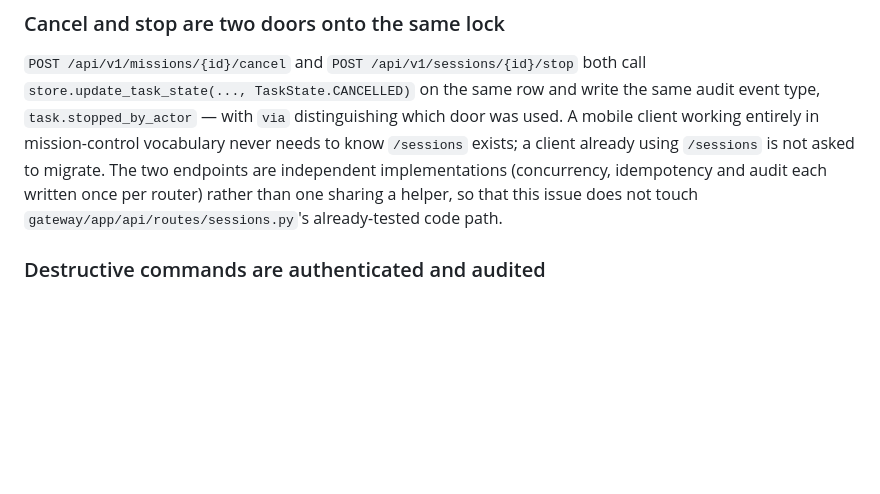
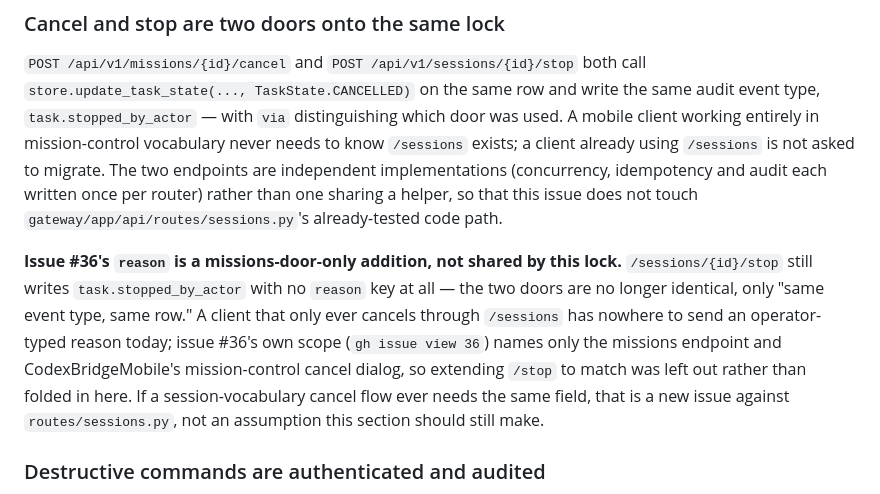
Before and after one commit to EDortta/CodexBridge, a Markdown page: docs/api/README.md, the part around the change. Drawn GitHub-style; blank space fills up the shorter version.

Commit message:
fix(gh-36): correct the now-stale "two doors, same lock" claim
Council review (second-caller + sweep-skeptic lenses, independently) caught
that docs/api/README.md's "Cancel and stop are two doors onto the same lock"
section still asserted the two cancel doors write "the same audit event
type" with only `via` differing — true before this PR, false after: only
the missions door now carries `reason`. /sessions/{id}/stop's own
`task.stopped_by_actor` write (routes/sessions.py:355-366) has no `reason`
field and was not touched by this PR, deliberately: issue #36's scope names
only the missions endpoint. Note the asymmetry explicitly instead of leaving
a claim the diff itself falsified.

```diff
--- a/docs/api/README.md
+++ b/docs/api/README.md
@@ -728,6 +728,17 @@ independent implementations (concurrency, idempotency and audit each written
 once per router) rather than one sharing a helper, so that this issue does
 not touch `gateway/app/api/routes/sessions.py`'s already-tested code path.
 
+**Issue #36's `reason` is a missions-door-only addition, not shared by this
+lock.** `/sessions/{id}/stop` still writes `task.stopped_by_actor` with no
+`reason` key at all — the two doors are no longer identical, only
+"same event type, same row." A client that only ever cancels through
+`/sessions` has nowhere to send an operator-typed reason today; issue #36's
+own scope (`gh issue view 36`) names only the missions endpoint and
+CodexBridgeMobile's mission-control cancel dialog, so extending `/stop` to
+match was left out rather than folded in here. If a session-vocabulary
+cancel flow ever needs the same field, that is a new issue against
+`routes/sessions.py`, not an assumption this section should still make.
+
 ### Destructive commands are authenticated and audited
 
 `cancel` requires `require_action(permissions.MISSIONS_CANCEL)` — an
```
